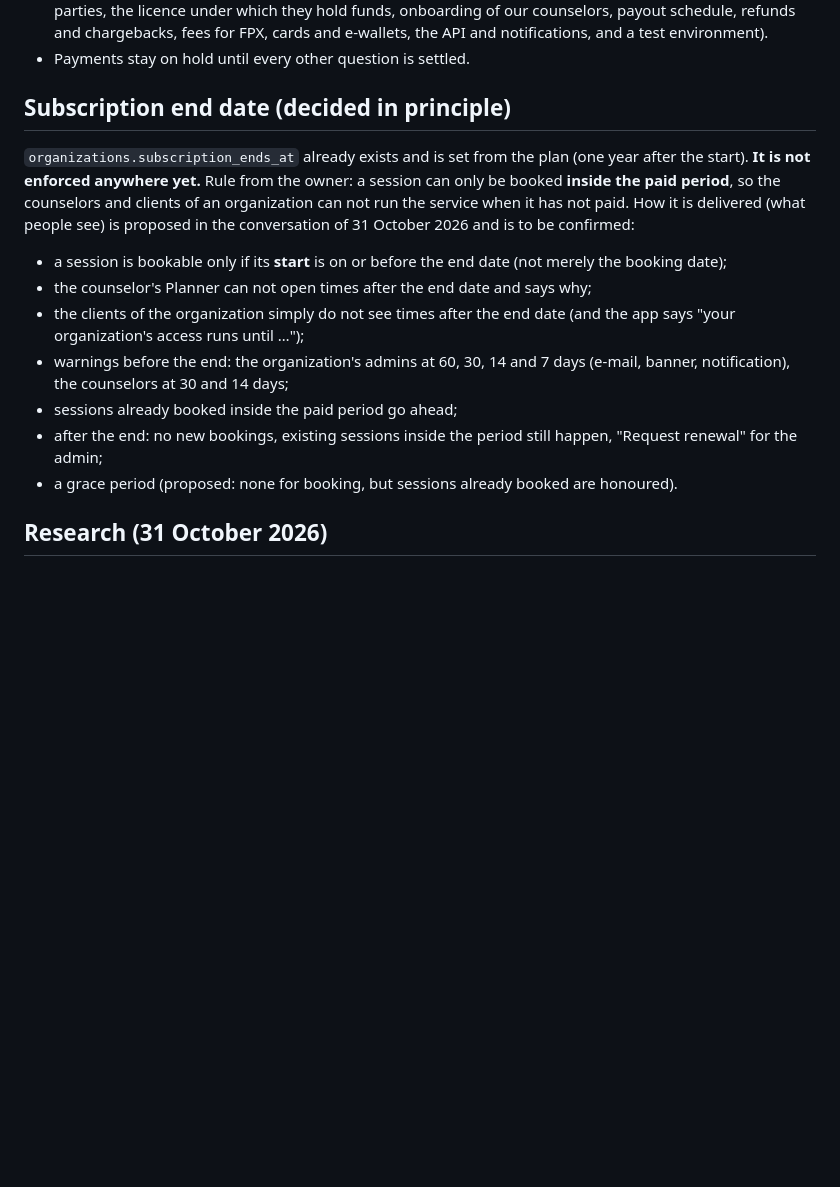
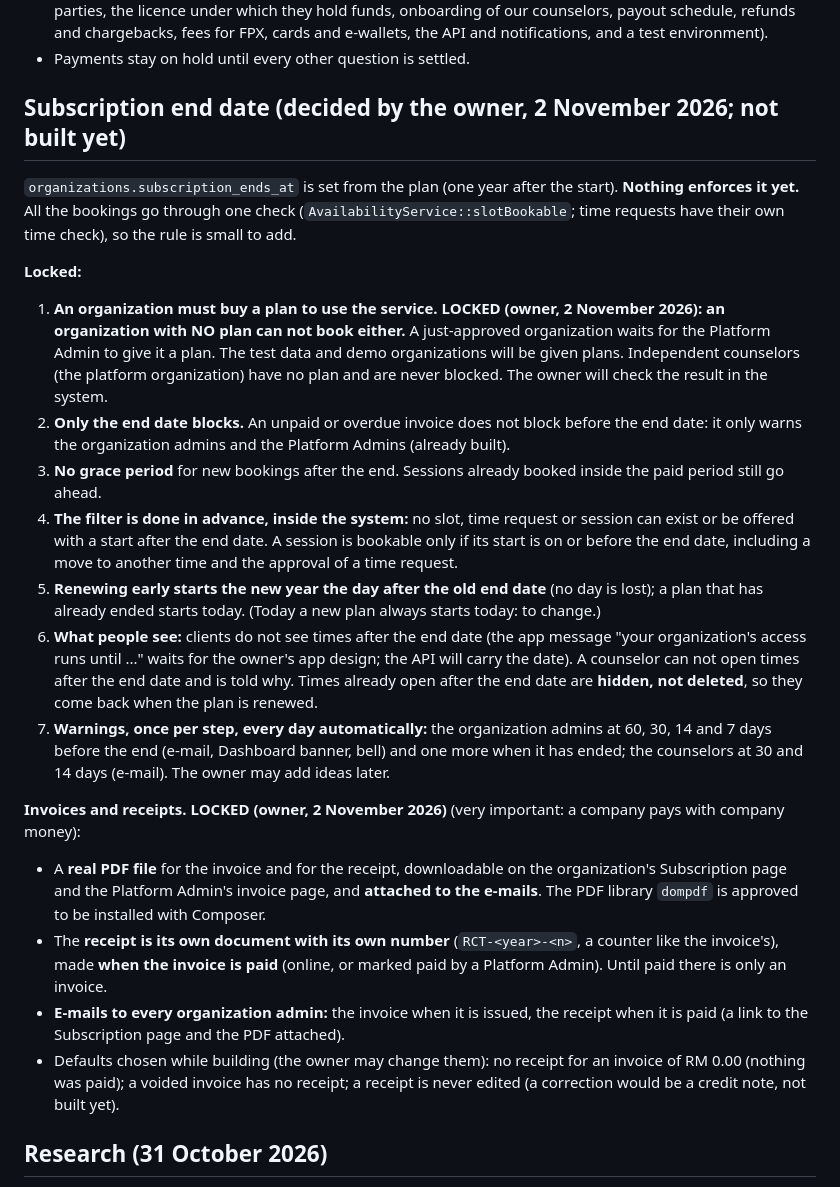
Before and after one commit to muhdammar-azizan/mykaunsel, a Markdown page: docs/PAYMENTS_PLAN.md, the part around the change. GitHub-like rendering; blank space fills up the shorter version.

```diff
--- a/docs/PAYMENTS_PLAN.md
+++ b/docs/PAYMENTS_PLAN.md
@@ -62,17 +62,24 @@ Build order (decided 1 November 2026): **step 1 done** (clinic plans; invoices w
 - **Escrow:** explained. Nobody in government holds the money: it is held by a licensed payment provider or by a bank or trustee account. Who holds it is not decided; to ask the lawyer and two or three Malaysian providers (questions in the conversation of 31 October 2026: split payments with delayed payout to third parties, the licence under which they hold funds, onboarding of our counselors, payout schedule, refunds and chargebacks, fees for FPX, cards and e-wallets, the API and notifications, and a test environment).
 - Payments stay on hold until every other question is settled.
 
-## Subscription end date (decided in principle)
+## Subscription end date (decided by the owner, 2 November 2026; not built yet)
 
-`organizations.subscription_ends_at` already exists and is set from the plan (one year after the start). **It is not enforced anywhere yet.** Rule from the owner: a session can only be booked **inside the paid period**, so the counselors and clients of an organization can not run the service when it has not paid. How it is delivered (what people see) is proposed in the conversation of 31 October 2026 and is to be confirmed:
+`organizations.subscription_ends_at` is set from the plan (one year after the start). **Nothing enforces it yet.** All the bookings go through one check (`AvailabilityService::slotBookable`; time requests have their own time check), so the rule is small to add.
 
-- a session is bookable only if its **start** is on or before the end date (not merely the booking date);
-- the counselor's Planner can not open times after the end date and says why;
-- the clients of the organization simply do not see times after the end date (and the app says "your organization's access runs until …");
-- warnings before the end: the organization's admins at 60, 30, 14 and 7 days (e-mail, banner, notification), the counselors at 30 and 14 days;
-- sessions already booked inside the paid period go ahead;
-- after the end: no new bookings, existing sessions inside the period still happen, "Request renewal" for the admin;
-- a grace period (proposed: none for booking, but sessions already booked are honoured).
+**Locked:**
+1. **An organization must buy a plan to use the service. LOCKED (owner, 2 November 2026): an organization with NO plan can not book either.** A just-approved organization waits for the Platform Admin to give it a plan. The test data and demo organizations will be given plans. Independent counselors (the platform organization) have no plan and are never blocked. The owner will check the result in the system.
+2. **Only the end date blocks.** An unpaid or overdue invoice does not block before the end date: it only warns the organization admins and the Platform Admins (already built).
+3. **No grace period** for new bookings after the end. Sessions already booked inside the paid period still go ahead.
+4. **The filter is done in advance, inside the system:** no slot, time request or session can exist or be offered with a start after the end date. A session is bookable only if its start is on or before the end date, including a move to another time and the approval of a time request.
+5. **Renewing early starts the new year the day after the old end date** (no day is lost); a plan that has already ended starts today. (Today a new plan always starts today: to change.)
+6. **What people see:** clients do not see times after the end date (the app message "your organization's access runs until ..." waits for the owner's app design; the API will carry the date). A counselor can not open times after the end date and is told why. Times already open after the end date are **hidden, not deleted**, so they come back when the plan is renewed.
+7. **Warnings, once per step, every day automatically:** the organization admins at 60, 30, 14 and 7 days before the end (e-mail, Dashboard banner, bell) and one more when it has ended; the counselors at 30 and 14 days (e-mail). The owner may add ideas later.
+
+**Invoices and receipts. LOCKED (owner, 2 November 2026)** (very important: a company pays with company money):
+- A **real PDF file** for the invoice and for the receipt, downloadable on the organization's Subscription page and the Platform Admin's invoice page, and **attached to the e-mails**. The PDF library `dompdf` is approved to be installed with Composer.
+- The **receipt is its own document with its own number** (`RCT-<year>-<n>`, a counter like the invoice's), made **when the invoice is paid** (online, or marked paid by a Platform Admin). Until paid there is only an invoice.
+- **E-mails to every organization admin:** the invoice when it is issued, the receipt when it is paid (a link to the Subscription page and the PDF attached).
+- Defaults chosen while building (the owner may change them): no receipt for an invoice of RM 0.00 (nothing was paid); a voided invoice has no receipt; a receipt is never edited (a correction would be a credit note, not built yet).
 
 ## Research (31 October 2026)
 
```
